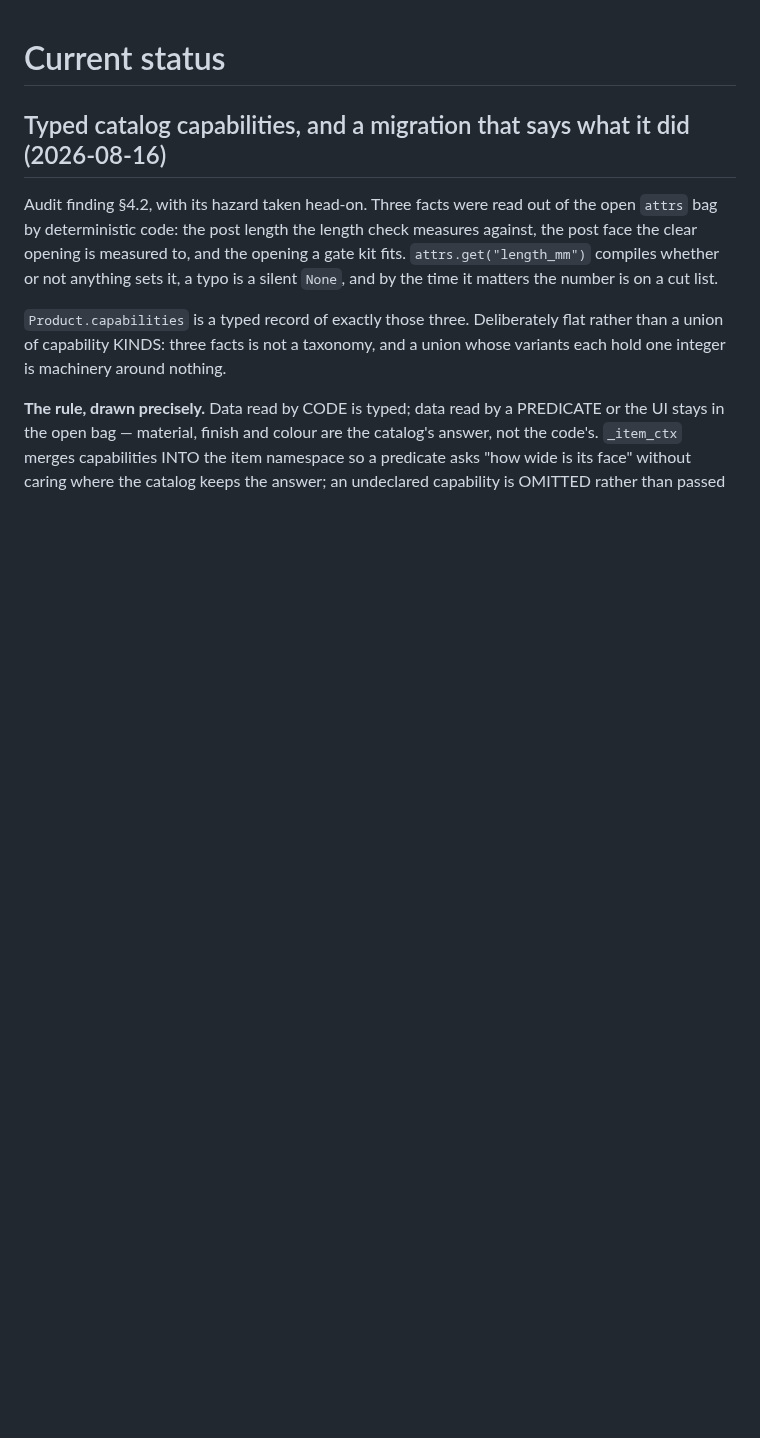
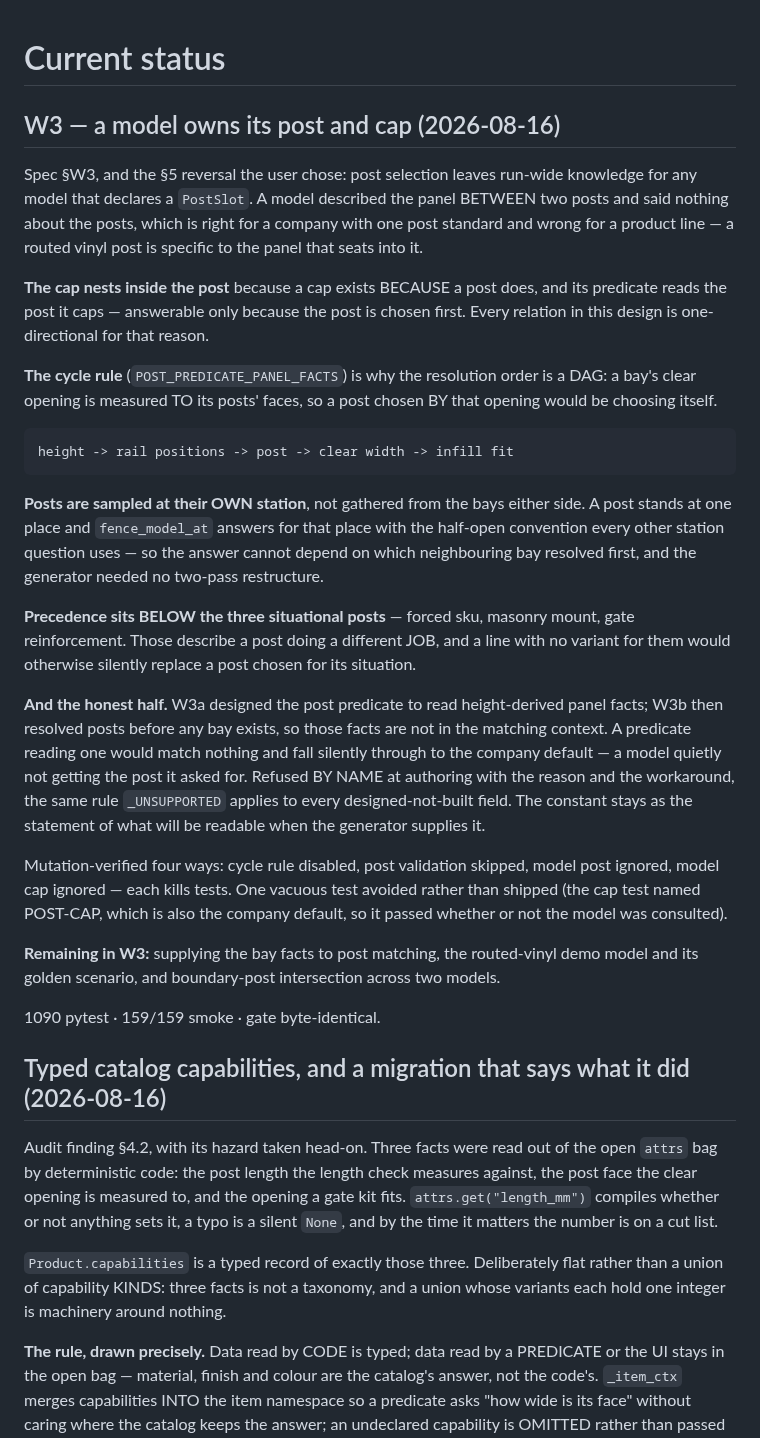
Before and after one commit to spicysauce1955-stack/BOM, a Markdown page: plan/current-status.md, the part around the change. Rendered like a GitHub page; blank space fills up the shorter version.

Commit message:
docs(status): W3 — a model owns its post and cap
Co-Authored-By: Claude Opus 5 (1M context) <noreply@anthropic.com>

```diff
--- a/plan/current-status.md
+++ b/plan/current-status.md
@@ -1,4 +1,51 @@
 # Current status
+
+## W3 — a model owns its post and cap (2026-08-16)
+Spec §W3, and the §5 reversal the user chose: post selection leaves run-wide
+knowledge for any model that declares a `PostSlot`. A model described the panel
+BETWEEN two posts and said nothing about the posts, which is right for a company
+with one post standard and wrong for a product line — a routed vinyl post is
+specific to the panel that seats into it.
+
+**The cap nests inside the post** because a cap exists BECAUSE a post does, and
+its predicate reads the post it caps — answerable only because the post is chosen
+first. Every relation in this design is one-directional for that reason.
+
+**The cycle rule** (`POST_PREDICATE_PANEL_FACTS`) is why the resolution order is a
+DAG: a bay's clear opening is measured TO its posts' faces, so a post chosen BY
+that opening would be choosing itself.
+
+    height -> rail positions -> post -> clear width -> infill fit
+
+**Posts are sampled at their OWN station**, not gathered from the bays either
+side. A post stands at one place and `fence_model_at` answers for that place with
+the half-open convention every other station question uses — so the answer cannot
+depend on which neighbouring bay resolved first, and the generator needed no
+two-pass restructure.
+
+**Precedence sits BELOW the three situational posts** — forced sku, masonry mount,
+gate reinforcement. Those describe a post doing a different JOB, and a line with
+no variant for them would otherwise silently replace a post chosen for its
+situation.
+
+**And the honest half.** W3a designed the post predicate to read height-derived
+panel facts; W3b then resolved posts before any bay exists, so those facts are not
+in the matching context. A predicate reading one would match nothing and fall
+silently through to the company default — a model quietly not getting the post it
+asked for. Refused BY NAME at authoring with the reason and the workaround, the
+same rule `_UNSUPPORTED` applies to every designed-not-built field. The constant
+stays as the statement of what will be readable when the generator supplies it.
+
+Mutation-verified four ways: cycle rule disabled, post validation skipped, model
+post ignored, model cap ignored — each kills tests. One vacuous test avoided
+rather than shipped (the cap test named POST-CAP, which is also the company
+default, so it passed whether or not the model was consulted).
+
+**Remaining in W3:** supplying the bay facts to post matching, the routed-vinyl
+demo model and its golden scenario, and boundary-post intersection across two
+models.
+
+1090 pytest · 159/159 smoke · gate byte-identical.
 
 ## Typed catalog capabilities, and a migration that says what it did (2026-08-16)
 Audit finding §4.2, with its hazard taken head-on. Three facts were read out of the
```
